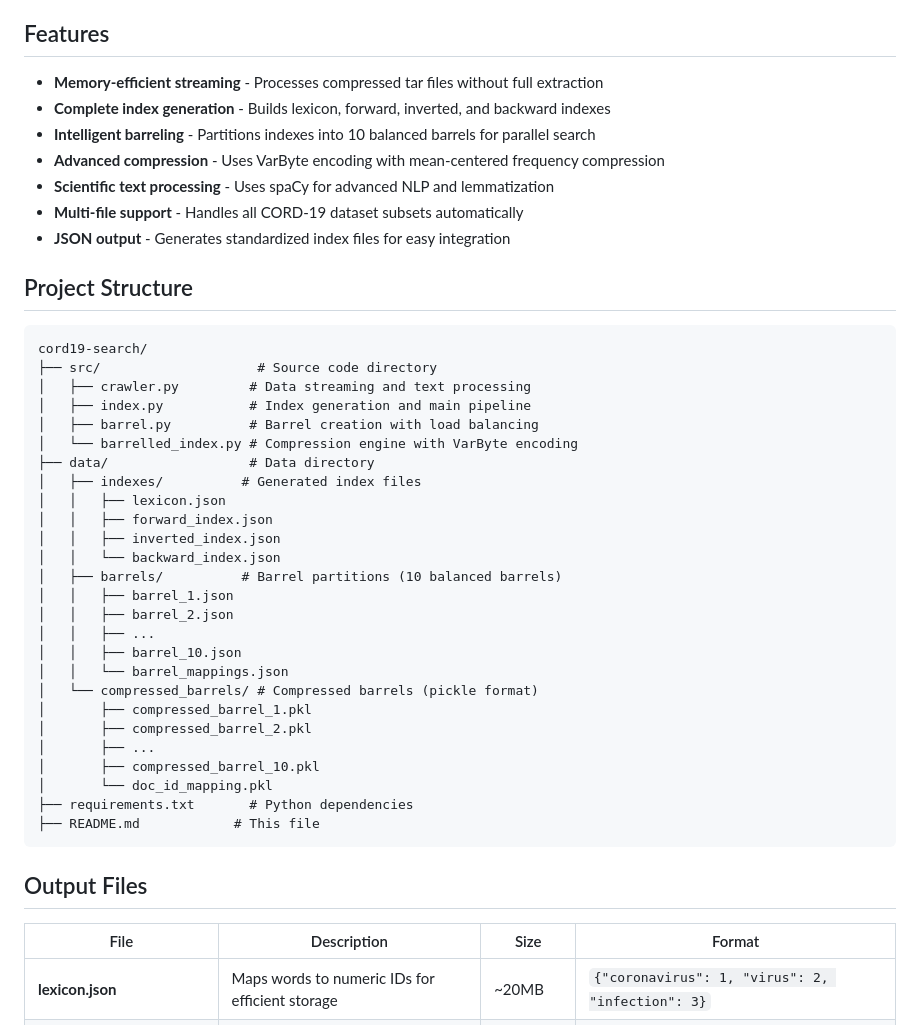
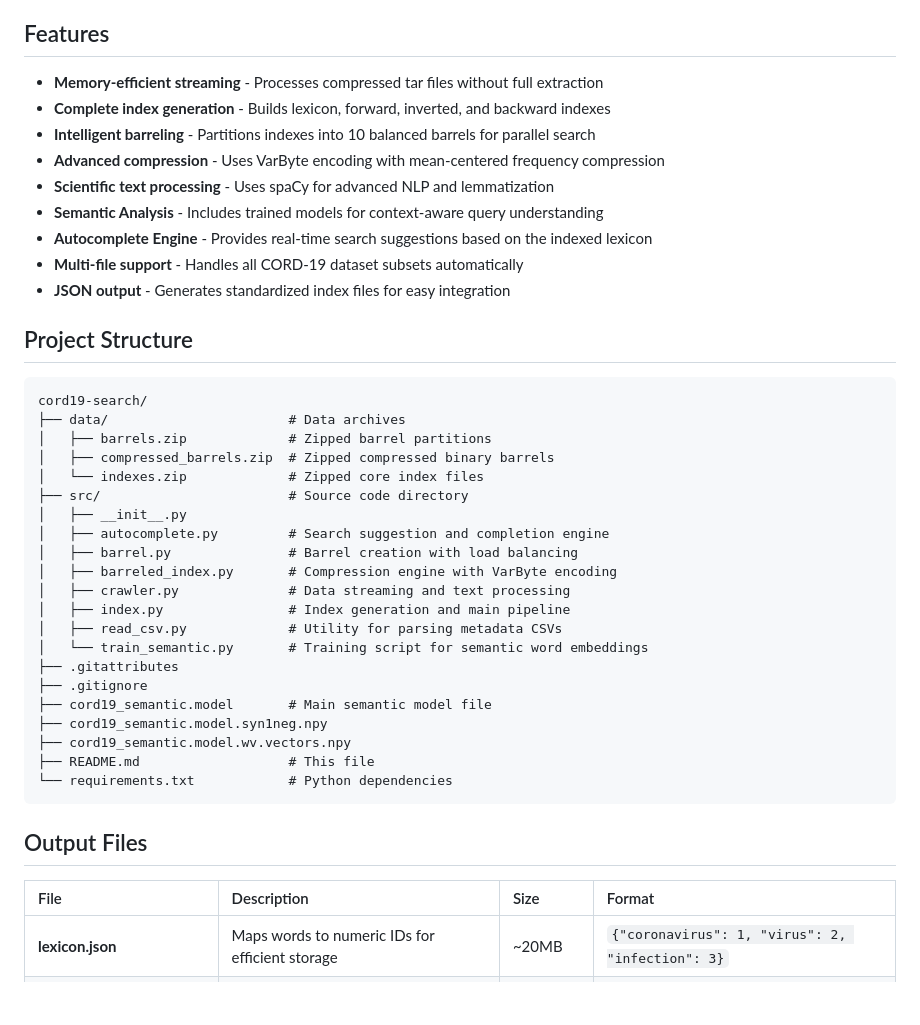
Before and after one commit to abdulbasitnikray-prog/cord19-crawler, a Markdown page: README.md, the part around the change printed below. Rendered like a GitHub page; blank space fills up the shorter version.

Commit message:
Enhance README with new features and instructions
Updated README.md to include new features, project structure, installation instructions for AutoComplete & Semantic Search

`````diff
--- a/README.md
+++ b/README.md
@@ -6,49 +6,46 @@ This project was built for the CS-250 Data Structures & Algorithms course at NUS
 
 ## Features
 
-- **Memory-efficient streaming** - Processes compressed tar files without full extraction
-- **Complete index generation** - Builds lexicon, forward, inverted, and backward indexes
-- **Intelligent barreling** - Partitions indexes into 10 balanced barrels for parallel search
-- **Advanced compression** - Uses VarByte encoding with mean-centered frequency compression
-- **Scientific text processing** - Uses spaCy for advanced NLP and lemmatization
-- **Multi-file support** - Handles all CORD-19 dataset subsets automatically
-- **JSON output** - Generates standardized index files for easy integration
+* **Memory-efficient streaming** - Processes compressed tar files without full extraction
+* **Complete index generation** - Builds lexicon, forward, inverted, and backward indexes
+* **Intelligent barreling** - Partitions indexes into 10 balanced barrels for parallel search
+* **Advanced compression** - Uses VarByte encoding with mean-centered frequency compression
+* **Scientific text processing** - Uses spaCy for advanced NLP and lemmatization
+* **Semantic Analysis** - Includes trained models for context-aware query understanding
+* **Autocomplete Engine** - Provides real-time search suggestions based on the indexed lexicon
+* **Multi-file support** - Handles all CORD-19 dataset subsets automatically
+* **JSON output** - Generates standardized index files for easy integration
 
 ## Project Structure
 
 ```
 cord19-search/
-├── src/                    # Source code directory
-│   ├── crawler.py         # Data streaming and text processing
-│   ├── index.py           # Index generation and main pipeline
-│   ├── barrel.py          # Barrel creation with load balancing
-│   └── barrelled_index.py # Compression engine with VarByte encoding
-├── data/                  # Data directory
-│   ├── indexes/          # Generated index files
-│   │   ├── lexicon.json
-│   │   ├── forward_index.json
-│   │   ├── inverted_index.json
-│   │   └── backward_index.json
-│   ├── barrels/          # Barrel partitions (10 balanced barrels)
-│   │   ├── barrel_1.json
-│   │   ├── barrel_2.json
-│   │   ├── ...
-│   │   ├── barrel_10.json
-│   │   └── barrel_mappings.json
-│   └── compressed_barrels/ # Compressed barrels (pickle format)
-│       ├── compressed_barrel_1.pkl
-│       ├── compressed_barrel_2.pkl
-│       ├── ...
-│       ├── compressed_barrel_10.pkl
-│       └── doc_id_mapping.pkl
-├── requirements.txt       # Python dependencies
-├── README.md            # This file
-```
+├── data/                       # Data archives
+│   ├── barrels.zip             # Zipped barrel partitions
+│   ├── compressed_barrels.zip  # Zipped compressed binary barrels
+│   └── indexes.zip             # Zipped core index files
+├── src/                        # Source code directory
+│   ├── __init__.py
+│   ├── autocomplete.py         # Search suggestion and completion engine
+│   ├── barrel.py               # Barrel creation with load balancing
+│   ├── barreled_index.py       # Compression engine with VarByte encoding
+│   ├── crawler.py              # Data streaming and text processing
+│   ├── index.py                # Index generation and main pipeline
+│   ├── read_csv.py             # Utility for parsing metadata CSVs
+│   └── train_semantic.py       # Training script for semantic word embeddings
+├── .gitattributes
+├── .gitignore
+├── cord19_semantic.model       # Main semantic model file
+├── cord19_semantic.model.syn1neg.npy
+├── cord19_semantic.model.wv.vectors.npy
+├── README.md                   # This file
+└── requirements.txt            # Python dependencies
+````
 
 ## Output Files
 
 | File | Description | Size | Format |
-|------|-------------|------|--------|
+| :--- | :--- | :--- | :--- |
 | **lexicon.json** | Maps words to numeric IDs for efficient storage | ~20MB | `{"coronavirus": 1, "virus": 2, "infection": 3}` |
 | **forward_index.json** | Tracks which word IDs appear in each document | ~200MB | `{"doc1": [1, 2, 3], "doc2": [2, 4, 5]}` |
 | **inverted_index.json** | Search index - shows which documents contain each word with frequencies | ~300MB | `{"1": {"doc1": 2}, "2": {"doc1": 1, "doc2": 3}}` |
`````
Also changed, not shown: other parts of README.md (+60 -53 lines).
